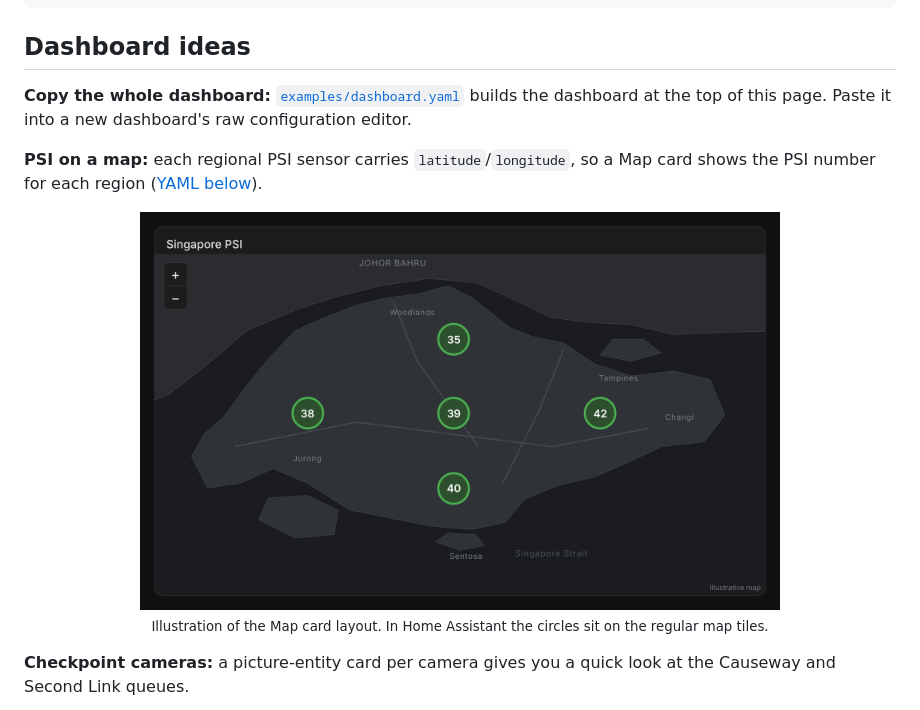
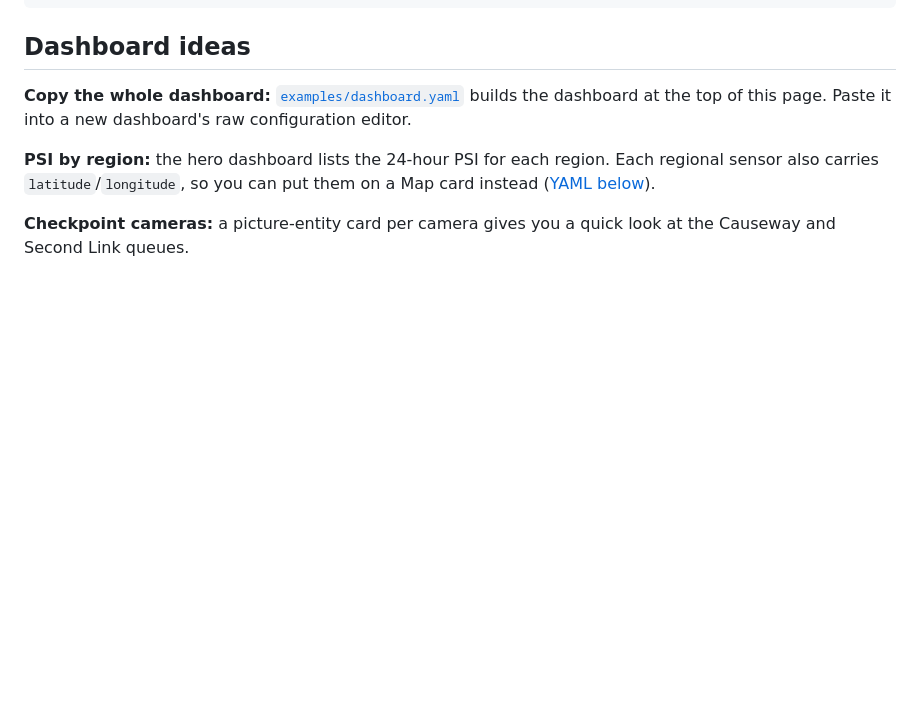
Before and after one commit to kianhean/singapore-homeassistant, a Markdown page: README.md, the part around one of its changes. GitHub-like rendering; pictures changed too: images/psi-map.png (deleted); folded sections open; blank space fills up the shorter version.

Commit message:
Show PSI by region on the hero dashboard instead of a map image
Drop the illustrative PSI map; the hero dashboard (and
examples/dashboard.yaml) now has an entities card with each region's
24-hour PSI. The Map card YAML stays in the entity reference.

Co-Authored-By: Claude Opus 5.5 <noreply@anthropic.com>
Claude-Session: https://claude.ai/code/session_01SaaNWiQtNkqihcPNvtB5be

```diff
--- a/README.md
+++ b/README.md
@@ -183,14 +183,8 @@ actions:
 **Copy the whole dashboard:** [`examples/dashboard.yaml`](examples/dashboard.yaml) builds the dashboard
 at the top of this page. Paste it into a new dashboard's raw configuration editor.
 
-**PSI on a map:** each regional PSI sensor carries `latitude`/`longitude`, so a Map card shows the
-PSI number for each region ([YAML below](#psi-on-the-map)).
-
-<p align="center">
-  <img src="images/psi-map.png" alt="Map card with one PSI circle per Singapore region (north, south, east, west, central)" width="640">
-  <br>
-  <sub>Illustration of the Map card layout. In Home Assistant the circles sit on the regular map tiles.</sub>
-</p>
+**PSI by region:** the hero dashboard lists the 24-hour PSI for each region. Each regional sensor
+also carries `latitude`/`longitude`, so you can put them on a Map card instead ([YAML below](#psi-on-the-map)).
 
 **Checkpoint cameras:** a picture-entity card per camera gives you a quick look at the Causeway and Second Link queues.
 
```
Also changed, not shown: other parts of README.md (+1 -1 lines), images/hero.jpg, 4 other files.
